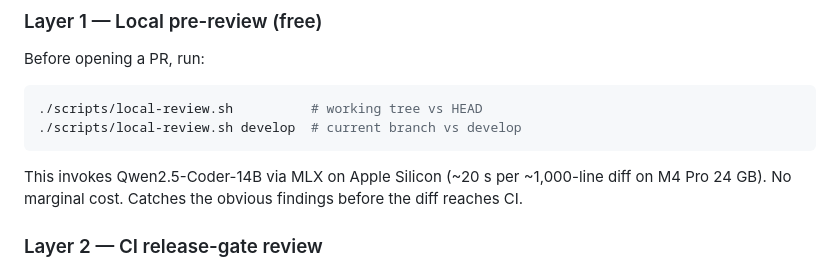
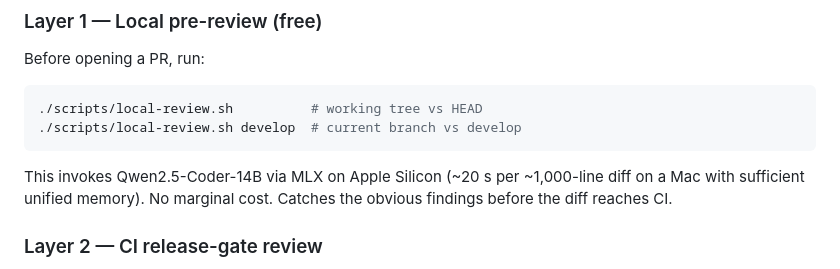
Before and after one commit to AI2M2IA/ai2m2ia.github.io, a Markdown page: AGENTS.md, the part around the change. Drawn GitHub-style.

````diff
--- a/AGENTS.md
+++ b/AGENTS.md
@@ -336,7 +336,7 @@ Before opening a PR, run:
 ./scripts/local-review.sh develop  # current branch vs develop
 ```
 
-This invokes Qwen2.5-Coder-14B via MLX on Apple Silicon (~20 s per ~1,000-line diff on M4 Pro 24 GB). No marginal cost. Catches the obvious findings before the diff reaches CI.
+This invokes Qwen2.5-Coder-14B via MLX on Apple Silicon (~20 s per ~1,000-line diff on a Mac with sufficient unified memory). No marginal cost. Catches the obvious findings before the diff reaches CI.
 
 ### Layer 2 — CI release-gate review
 
````
Also changed, not shown: CODE_REVIEW.md (+7 -7 lines).
